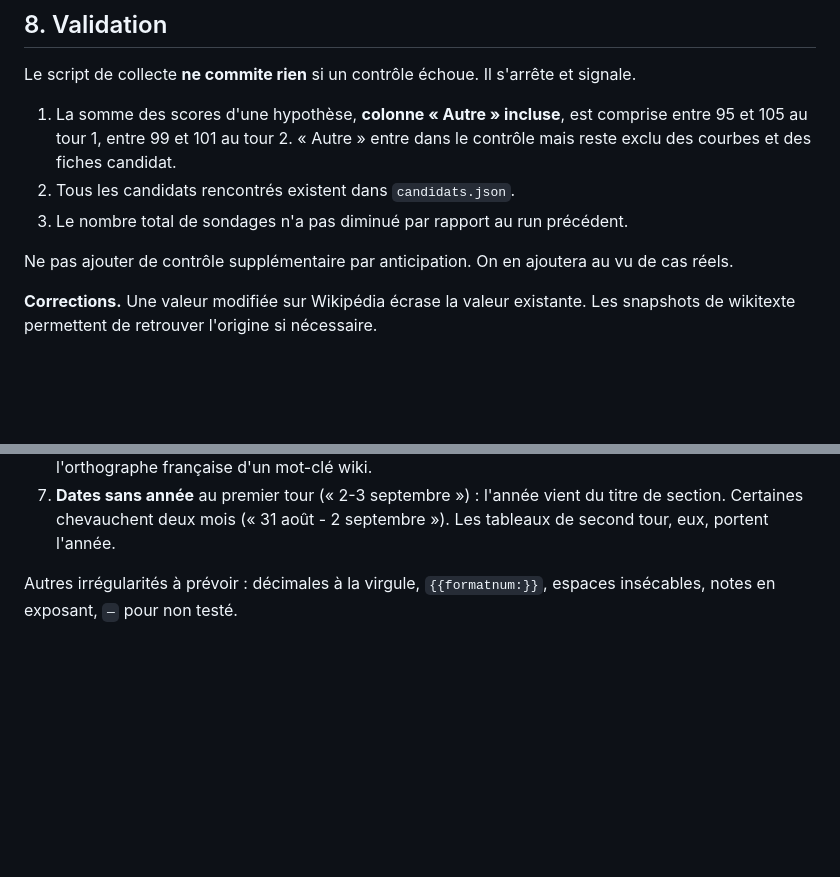
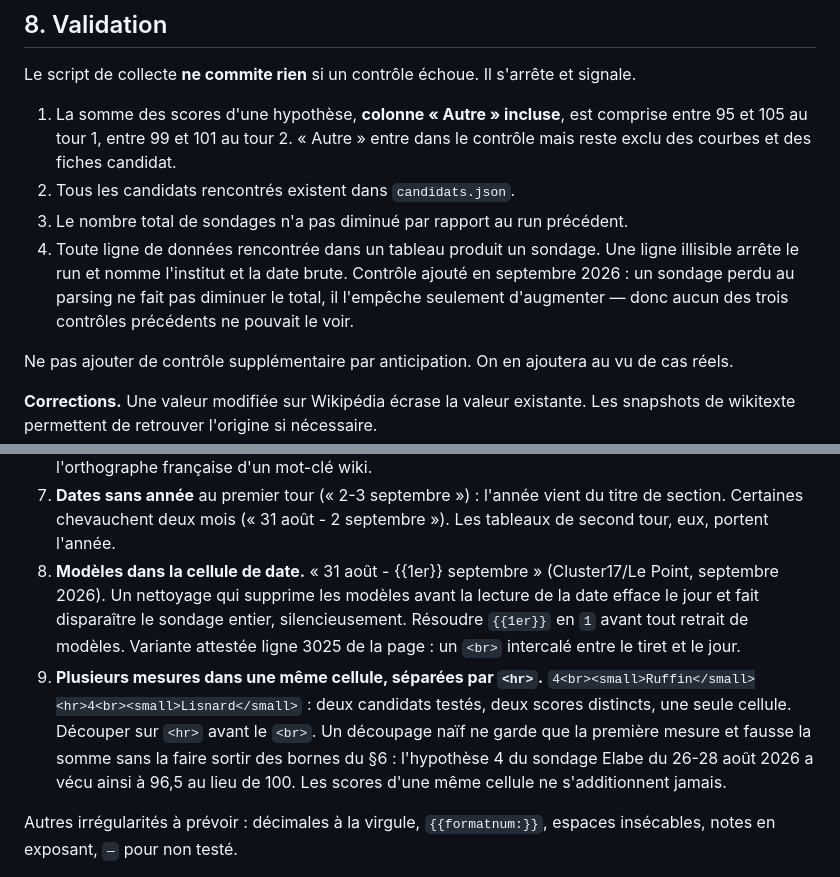
Before and after one commit to mbaffert/sondax, a Markdown page: SPEC.md, 2 parts joined by grey strips. GitHub-like rendering; blank space fills up the shorter version.

Commit message:
Spec : ajouter pièges §11 (dates {{1er}}, cellules <hr>) et contrôle §8.4
- §11 entrées 8-9 : modèle {{1er}} dans les dates, cellules multi-candidats <hr>
- §8 contrôle 4 : toute ligne de données doit produire un sondage, sinon arrêt

Co-Authored-By: Claude Opus 4.6 (1M context) <noreply@anthropic.com>

```diff
--- a/SPEC.md
+++ b/SPEC.md
@@ -392,6 +392,11 @@ Le script de collecte **ne commite rien** si un contrôle échoue. Il s'arrête
    contrôle mais reste exclu des courbes et des fiches candidat.
 2. Tous les candidats rencontrés existent dans `candidats.json`.
 3. Le nombre total de sondages n'a pas diminué par rapport au run précédent.
+4. Toute ligne de données rencontrée dans un tableau produit un sondage.
+   Une ligne illisible arrête le run et nomme l'institut et la date brute.
+   Contrôle ajouté en septembre 2026 : un sondage perdu au parsing ne fait
+   pas diminuer le total, il l'empêche seulement d'augmenter — donc aucun
+   des trois contrôles précédents ne pouvait le voir.
 
 Ne pas ajouter de contrôle supplémentaire par anticipation. On en ajoutera au vu de cas
 réels.
@@ -489,6 +494,19 @@ données fausses avant correction. À traiter comme une liste de tests de non-r
 7. **Dates sans année** au premier tour (« 2-3 septembre ») : l'année vient du titre de
    section. Certaines chevauchent deux mois (« 31 août - 2 septembre »). Les tableaux de
    second tour, eux, portent l'année.
+8. **Modèles dans la cellule de date.** « 31 août - {{1er}} septembre »
+   (Cluster17/Le Point, septembre 2026). Un nettoyage qui supprime les
+   modèles avant la lecture de la date efface le jour et fait disparaître
+   le sondage entier, silencieusement. Résoudre `{{1er}}` en `1` avant tout
+   retrait de modèles. Variante attestée ligne 3025 de la page : un `<br>`
+   intercalé entre le tiret et le jour.
+9. **Plusieurs mesures dans une même cellule, séparées par `<hr>`.**
+   `4<br><small>Ruffin</small><hr>4<br><small>Lisnard</small>` : deux
+   candidats testés, deux scores distincts, une seule cellule. Découper sur
+   `<hr>` avant le `<br>`. Un découpage naïf ne garde que la première mesure
+   et fausse la somme sans la faire sortir des bornes du §6 : l'hypothèse 4
+   du sondage Elabe du 26-28 août 2026 a vécu ainsi à 96,5 au lieu de 100.
+   Les scores d'une même cellule ne s'additionnent jamais.
 
 Autres irrégularités à prévoir : décimales à la virgule, `{{formatnum:}}`, espaces
 insécables, notes en exposant, `—` pour non testé.
```
